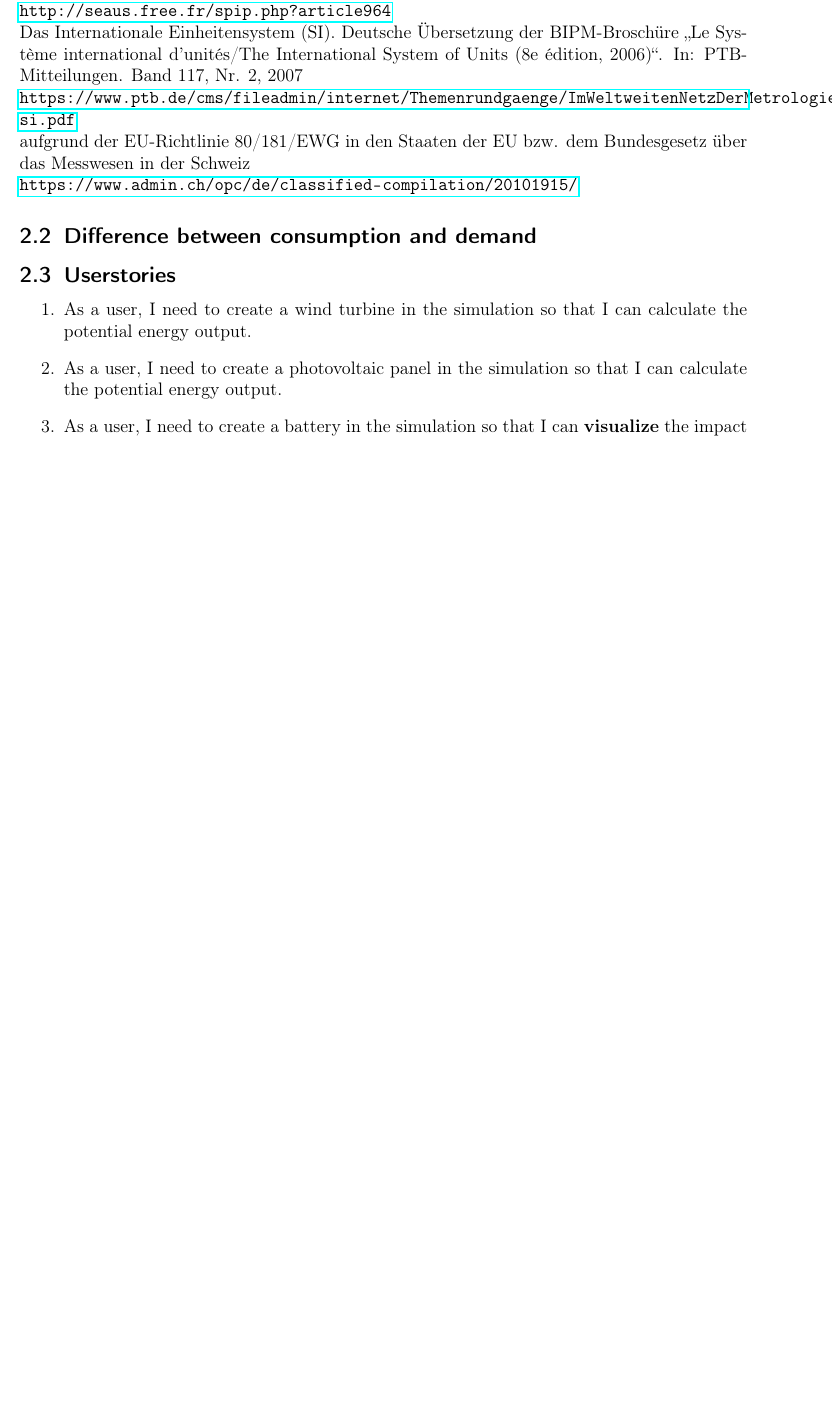
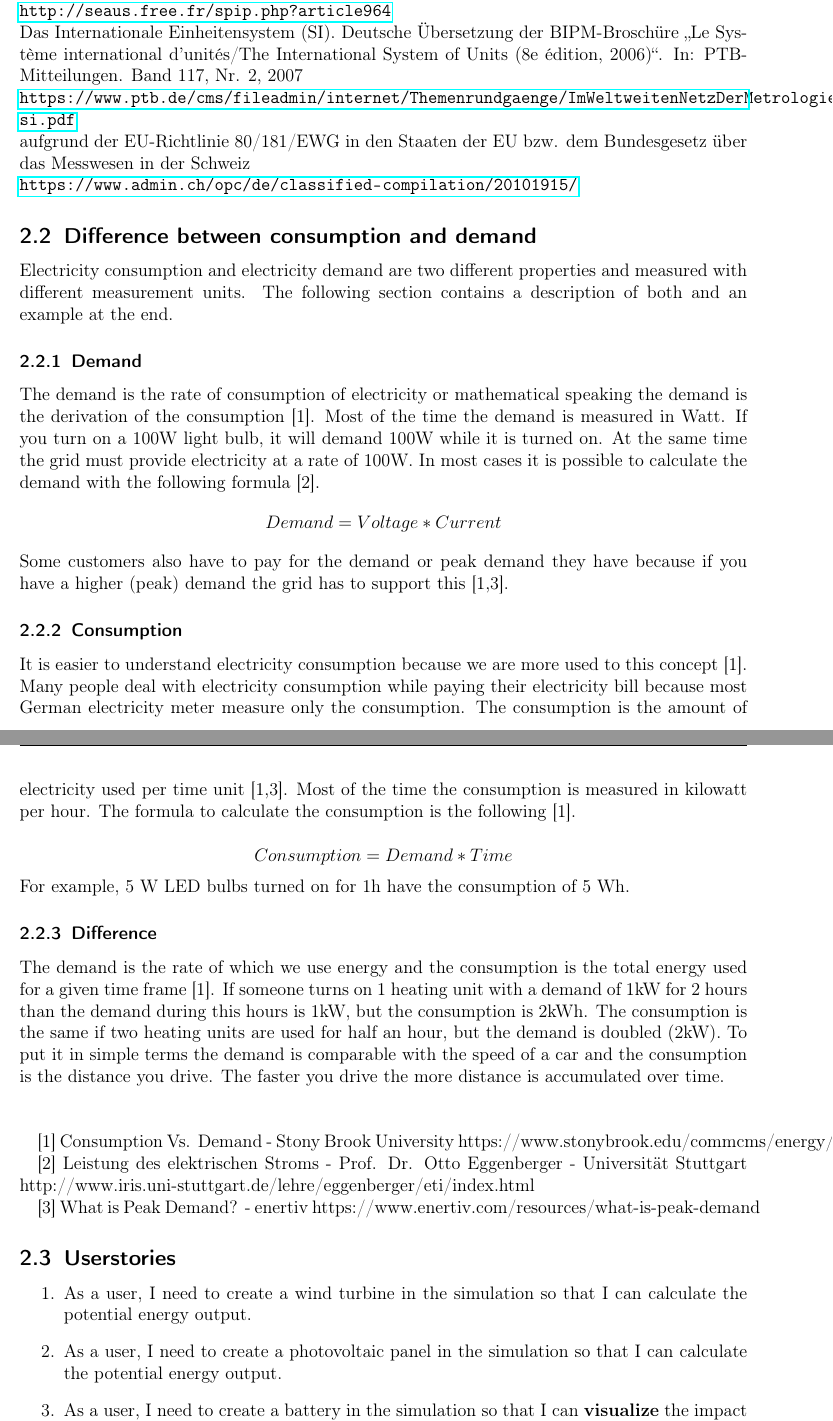
Before and after one commit to smart-energy-system/Specification, a LaTeX document (Submission1/ExXX_LastnameOfMembers.tex, which reads Submission1/A2.tex): part of page 2 of 4 before the commit and two parts of pages 2 and 3 of 5 after it, the two joined at a grey line, cut so that both start at the same text, the shorter picture padded with empty space. Compiled offline with pdfLaTeX; an older LaTeX class or package is replaced by its successor.

Commit message:
Add a draft solution for assignment A1.2
To complete the solution edit the sources in the correct way.

```diff
--- /dev/null
+++ b/Submission1/A2.tex
@@ -0,0 +1,34 @@
+Electricity consumption and electricity demand are two different properties and measured with different measurement units.
+The following section contains a description of both and an example at the end.
+
+\subsubsection{Demand}
+
+The demand is the rate of consumption of electricity or mathematical speaking the demand is the derivation of the consumption [1]. %\cite{https://www.stonybrook.edu/commcms/energy/facts/demand}.
+Most of the time the demand is measured in Watt. If you turn on a 100W light bulb, it will demand 100W while it is turned on. At the same time the grid must provide electricity at a rate of 100W. In most cases it is possible to calculate the demand with the following formula [2]. %http://www.iris.uni-stuttgart.de/lehre/eggenberger/eti/index.html
+\begin{equation*}
+	Demand = Voltage * Current
+\end{equation*}
+Some customers also have to pay for the demand or peak demand they have because if you have a higher (peak) demand the grid has to support this [1,3].  %https://www.enertiv.com/resources/what-is-peak-demand,https://www.stonybrook.edu/commcms/energy/facts/demand
+
+
+\subsubsection{Consumption}
+
+It is easier to understand electricity consumption because we are more used to this concept [1]. Many people deal with electricity consumption while paying their electricity bill because most German electricity meter measure only the consumption. %\cite{https://www.stonybrook.edu/commcms/energy/facts/demand}.
+The consumption is the amount of electricity used per time unit [1,3]. Most of the time the consumption is measured in kilowatt per hour.
+The formula to calculate the consumption is the following [1]. %https://www.stonybrook.edu/commcms/energy/facts/demand.
+
+\begin{equation*}
+	Consumption = Demand * Time
+\end{equation*}
+For example, 5 W LED bulbs turned on for 1h have the consumption of 5 Wh.
+\subsubsection{Difference}
+
+The demand is the rate of which we use energy and the consumption is the total energy used for a given time frame [1]. If someone turns on 1 heating unit with a demand of 1kW for 2 hours than the demand during this hours is 1kW, but the consumption is 2kWh. The consumption is the same if two heating units are used for half an hour, but the demand is doubled (2kW). To put it in simple terms the demand is comparable with the speed of a car and the consumption is the distance you drive. The faster you drive the more distance is accumulated over time.\\\\ %https://www.stonybrook.edu/commcms/energy/facts/demand
+
+
+[1] Consumption Vs. Demand - Stony Brook University https://www.stonybrook.edu/commcms/energy/facts/demand
+
+[2] Leistung des elektrischen Stroms - Prof. Dr. Otto Eggenberger - Universität Stuttgart
+http://www.iris.uni-stuttgart.de/lehre/eggenberger/eti/index.html
+
+[3] What is Peak Demand? - enertiv https://www.enertiv.com/resources/what-is-peak-demand
--- a/Submission1/ExXX_LastnameOfMembers.tex
+++ b/Submission1/ExXX_LastnameOfMembers.tex
@@ -52,6 +52,8 @@ aufgrund der EU-Richtlinie 80/181/EWG in den Staaten der EU bzw. dem Bundesgeset
 \url{https://www.admin.ch/opc/de/classified-compilation/20101915/}
 
 \subsection{Difference between consumption and demand}\label{sec:diffconsumptiondemand}
+\input{./A2.tex}
+
 
 \subsection{Userstories}\label{sec:userstories}
 \input{./UserStories.tex}
```
Also changed, not shown: Submission1/ExXX_LastnameOfMembers.pdf.
